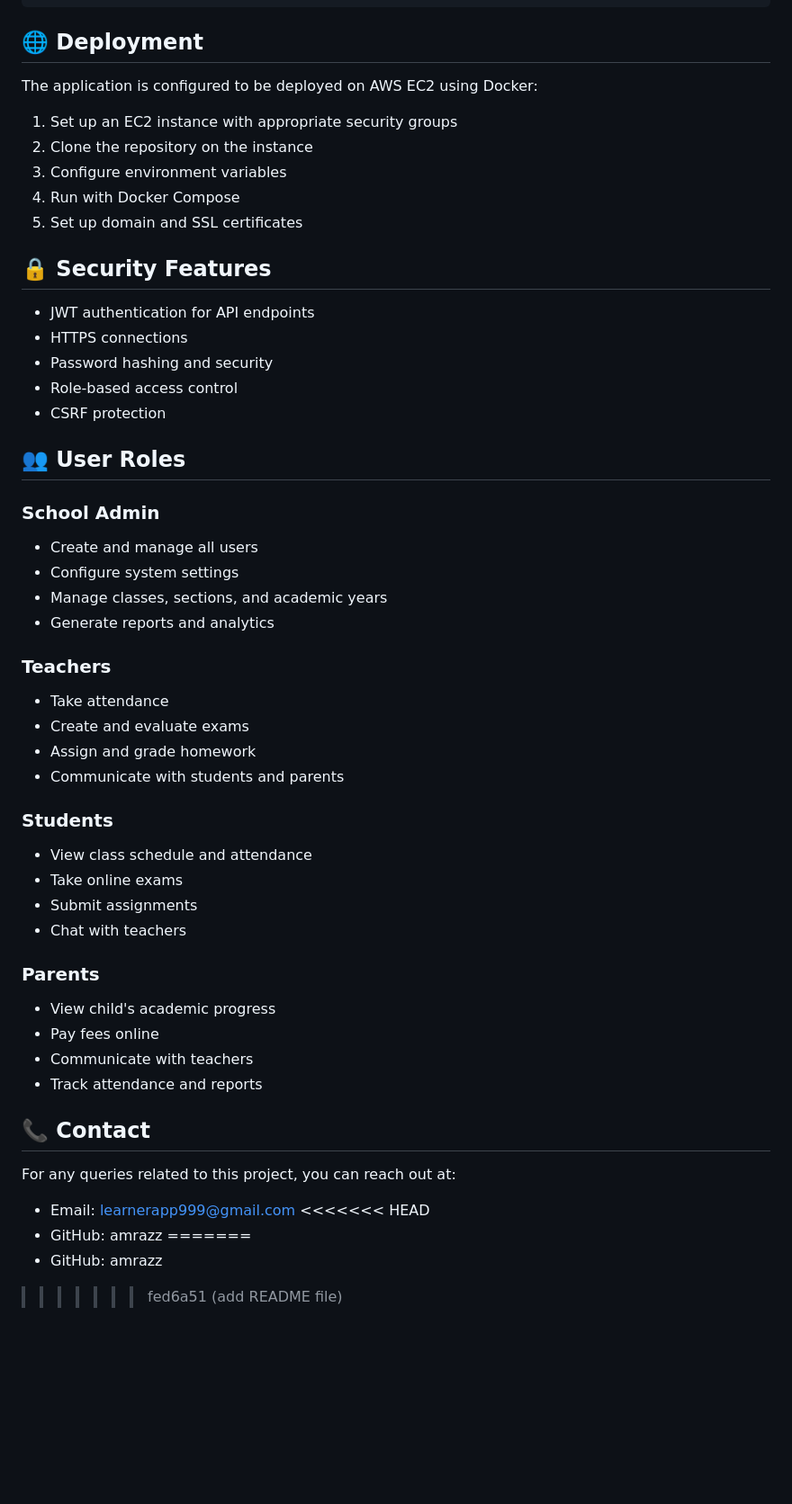
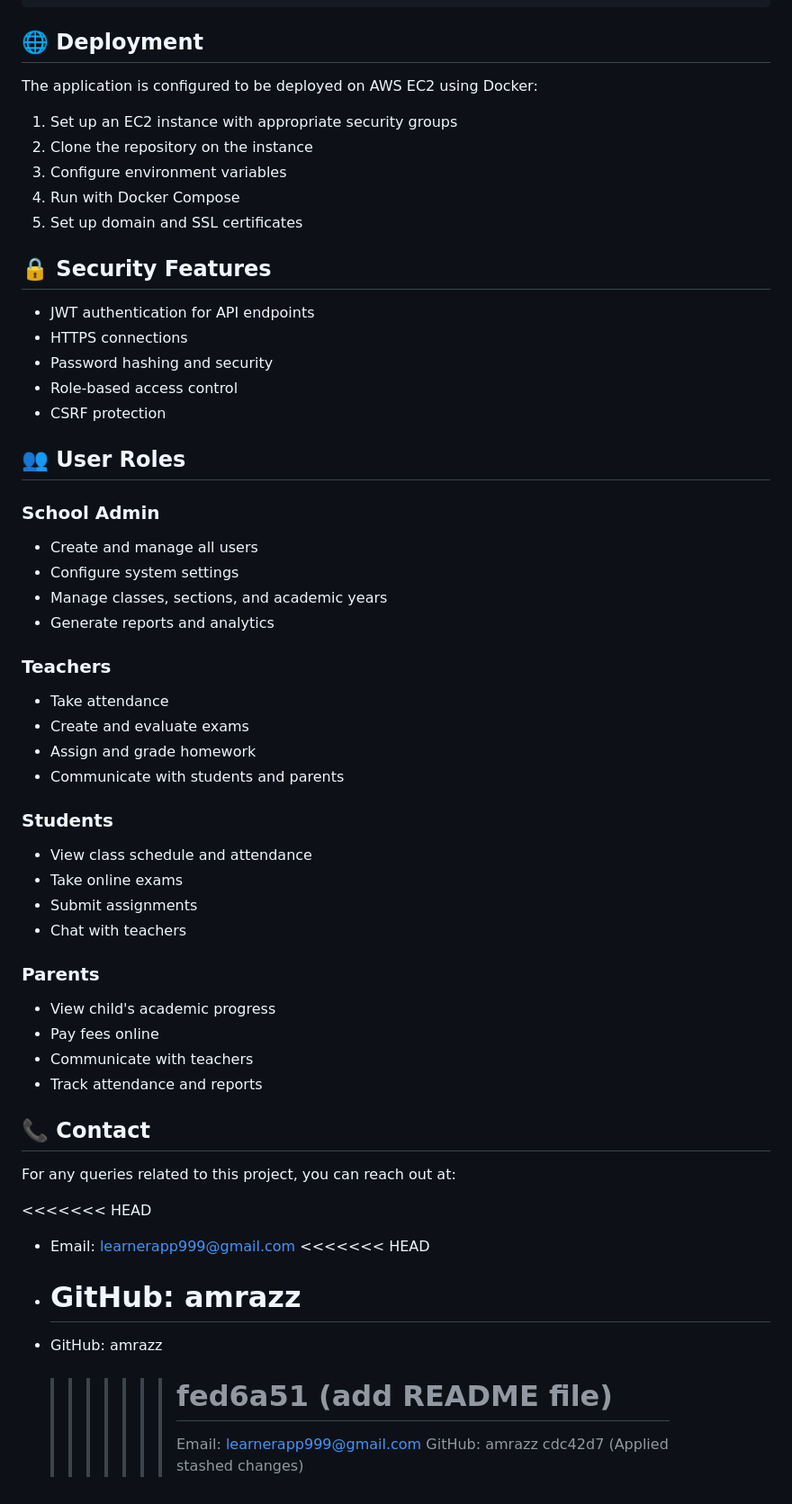
Before and after one commit to amrazz/Learnera-app, a Markdown page: README.md, the part around one of its changes. Shown at 90% size. Rendered like a GitHub page; blank space fills up the shorter version.

Commit message:
Applied stashed changes

````diff
--- a/README.md
+++ b/README.md
@@ -165,6 +189,7 @@ npm run dev
 ```
 
 ## 🌐 Deployment
+
 The application is configured to be deployed on AWS EC2 using Docker:
 
 1. Set up an EC2 instance with appropriate security groups
@@ -174,6 +199,7 @@ The application is configured to be deployed on AWS EC2 using Docker:
 5. Set up domain and SSL certificates
 
 ## 🔒 Security Features
+
 - JWT authentication for API endpoints
 - HTTPS connections
 - Password hashing and security
@@ -183,35 +209,45 @@ The application is configured to be deployed on AWS EC2 using Docker:
 ## 👥 User Roles
 
 ### School Admin
+
 - Create and manage all users
 - Configure system settings
 - Manage classes, sections, and academic years
 - Generate reports and analytics
 
 ### Teachers
+
 - Take attendance
 - Create and evaluate exams
 - Assign and grade homework
 - Communicate with students and parents
 
 ### Students
+
 - View class schedule and attendance
 - Take online exams
 - Submit assignments
 - Chat with teachers
 
 ### Parents
+
 - View child's academic progress
 - Pay fees online
 - Communicate with teachers
 - Track attendance and reports
 
 ## 📞 Contact
+
 For any queries related to this project, you can reach out at:
 
+<<<<<<< HEAD
+
 - Email: learnerapp999@gmail.com
-<<<<<<< HEAD
+  <<<<<<< HEAD
+- # GitHub: amrazz
 - GitHub: amrazz
-=======
-- GitHub: amrazz
->>>>>>> fed6a51 (add README file)
+  > > > > > > > # fed6a51 (add README file)
+  > > > > > > >
+  > > > > > > > Email: learnerapp999@gmail.com
+  > > > > > > > GitHub: amrazz
+  > > > > > > > cdc42d7 (Applied stashed changes)
````
Also changed, not shown: other parts of README.md (+24 -0 lines).
